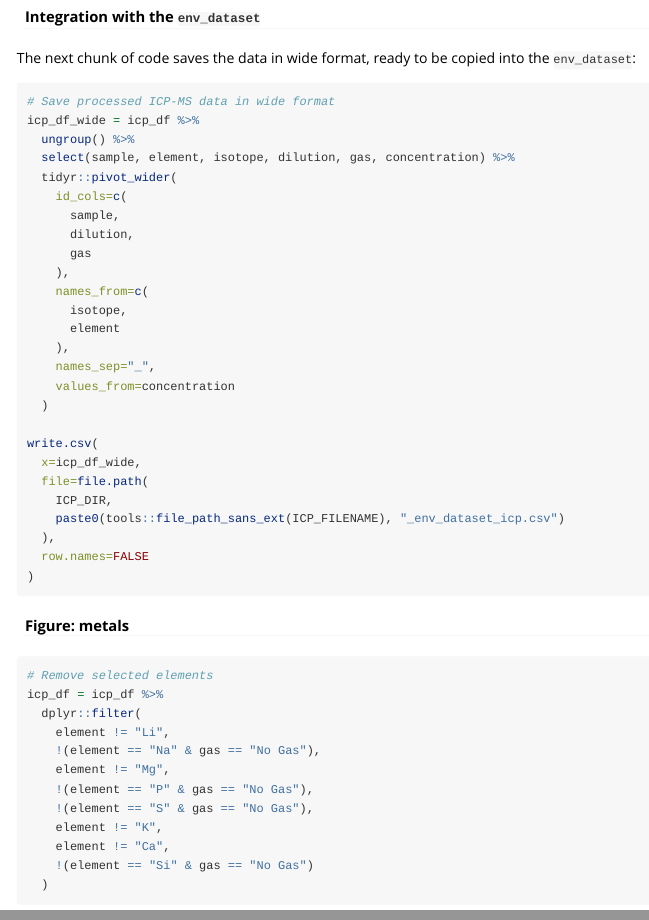
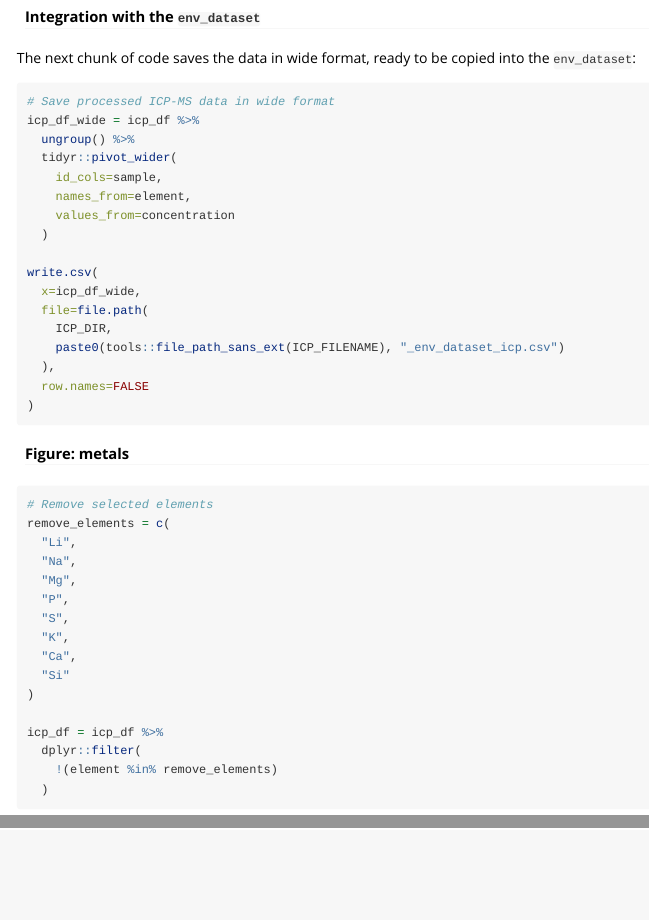
Before and after one commit to giovannellilab/geochem, an R Markdown document (vignettes/geochem.Rmd): the page in a window 1100 px wide, from 12220 px down, and a second part further down, joined at a grey line. Rendered offline with R 4.5, knitr and Pandoc, with nearby package versions; some code elsewhere in the file could not run offline; common packages that the code uses without loading them are loaded.

Commit message:
Aggregate concentration values from different dilutions, gas and isotope values

````diff
--- a/R/process-icp.R
+++ b/R/process-icp.R
@@ -317,4 +317,3 @@ select_icp_auto = function(df, blank_name) {
     ) %>%
     # Get unique values in concentration: there are duplicates because the
     # original data points are kept for the CPS_perc_check
-    select(sample, dilution, element, isotope, gas, concentration) %>%
--- a/vignettes/geochem.Rmd
+++ b/vignettes/geochem.Rmd
@@ -571,18 +571,9 @@ The next chunk of code saves the data in wide format, ready to be copied into th
 # Save processed ICP-MS data in wide format
 icp_df_wide = icp_df %>%
   ungroup() %>%
-  select(sample, element, isotope, dilution, gas, concentration) %>%
   tidyr::pivot_wider(
-    id_cols=c(
-      sample,
-      dilution,
-      gas
-    ),
-    names_from=c(
-      isotope,
-      element
-    ),
-    names_sep="_",
+    id_cols=sample,
+    names_from=element,
     values_from=concentration
   )
 
@@ -601,16 +592,20 @@ write.csv(
 
 ```{r filter_metals, eval=FALSE}
 # Remove selected elements
+remove_elements = c(
+  "Li",
+  "Na",
+  "Mg",
+  "P",
+  "S",
+  "K",
+  "Ca",
+  "Si"
+)
+
 icp_df = icp_df %>%
   dplyr::filter(
-    element != "Li",
-    !(element == "Na" & gas == "No Gas"),
-    element != "Mg",
-    !(element == "P" & gas == "No Gas"),
-    !(element == "S" & gas == "No Gas"),
-    element != "K",
-    element != "Ca",
-    !(element == "Si" & gas == "No Gas")
+    !(element %in% remove_elements)
   )
 ```
 
````
Also changed, not shown: R/process-icp.R (3 more changed lines).
